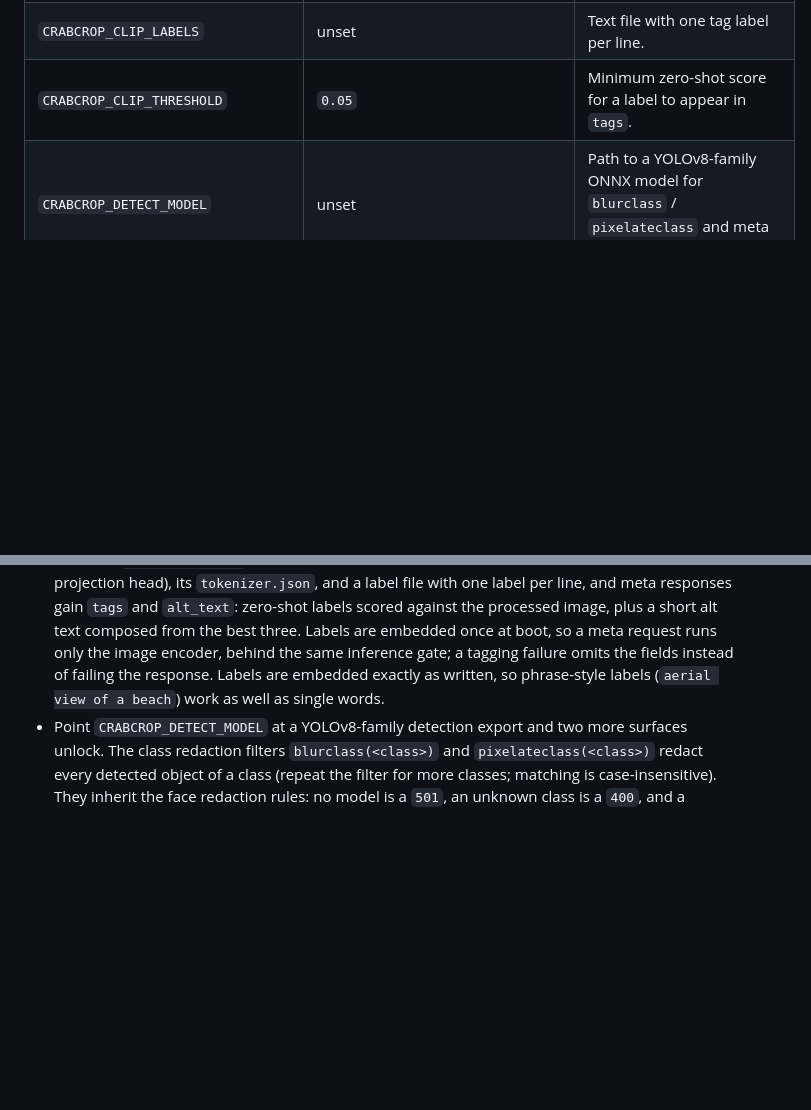
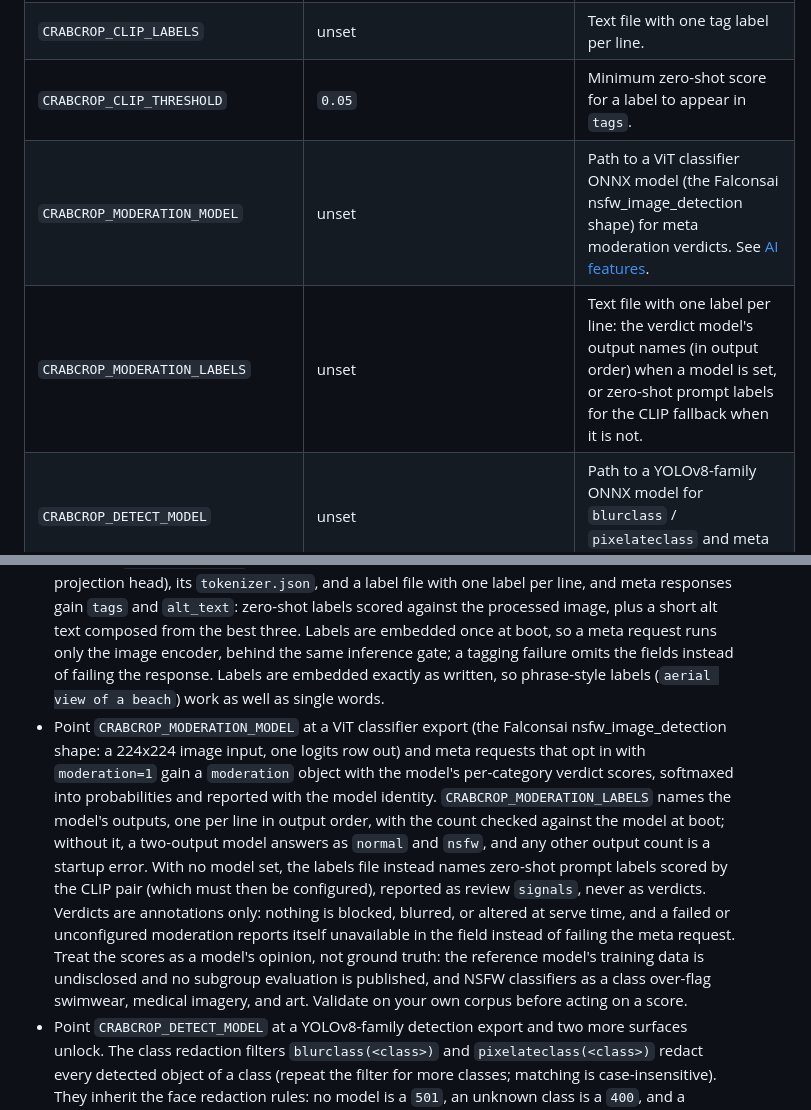
Before and after one commit to dayvson/crabcrop, a Markdown page: README.md, 2 parts joined by grey strips. Rendered like a GitHub page; blank space fills up the shorter version.

Commit message:
Moderation docs: README meta and AI sections, config table, changelog (issue #171)

```diff
--- a/README.md
+++ b/README.md
@@ -747,6 +747,8 @@ All configuration comes from environment variables. Invalid values are startup e
 | `CRABCROP_CLIP_TOKENIZER` | unset | The CLIP export's `tokenizer.json`. |
 | `CRABCROP_CLIP_LABELS` | unset | Text file with one tag label per line. |
 | `CRABCROP_CLIP_THRESHOLD` | `0.05` | Minimum zero-shot score for a label to appear in `tags`. |
+| `CRABCROP_MODERATION_MODEL` | unset | Path to a ViT classifier ONNX model (the Falconsai nsfw_image_detection shape) for meta moderation verdicts. See [AI features](#ai-features). |
+| `CRABCROP_MODERATION_LABELS` | unset | Text file with one label per line: the verdict model's output names (in output order) when a model is set, or zero-shot prompt labels for the CLIP fallback when it is not. |
 | `CRABCROP_DETECT_MODEL` | unset | Path to a YOLOv8-family ONNX model for `blurclass` / `pixelateclass` and meta detections. See [AI features](#ai-features). |
 | `CRABCROP_DETECT_LABELS` | unset | Class names file (one per line, in index order) for detection exports that carry no `names` metadata. |
 | `CRABCROP_DETECT_THRESHOLD` | `0.5` | Minimum detection score. |
@@ -798,6 +800,7 @@ How configuration works:
 - Point `CRABCROP_REMOVEBG_MODEL` at a U²-Net-family model file (320×320 input; the U2Netp export is a good fit) and/or `CRABCROP_UPSCALE_MODEL` at a super-resolution model. The upscale contract is dynamic-size RGB in (values 0..1), the same image out at an integer factor; Real-ESRGAN-family ONNX exports follow it.
 - Point `CRABCROP_FACE_MODEL` at a YuNet model to make `crop:...:smart` center on detected faces (the area-weighted center of the faces found). Face detection only ever improves a smart crop: no model, no faces, or a detection failure all fall back to the detail-based focal point, and a smart crop without the model behaves exactly as before. The same model powers the explicit face operations: `crop:...:face` (crop around the largest face; falls back to the smart window when detection fails or finds nothing), and the `blurfaces` / `pixelatefaces` redaction filters. Those require the model, without one they return `501`, and a detection failure fails a redaction request with `500` rather than serve an unredacted image. Chained face operations in one request share a single detection.
 - Point the `CRABCROP_CLIP_*` set at a CLIP model pair (image and text ONNX exports with the projection head), its `tokenizer.json`, and a label file with one label per line, and meta responses gain `tags` and `alt_text`: zero-shot labels scored against the processed image, plus a short alt text composed from the best three. Labels are embedded once at boot, so a meta request runs only the image encoder, behind the same inference gate; a tagging failure omits the fields instead of failing the response. Labels are embedded exactly as written, so phrase-style labels (`aerial view of a beach`) work as well as single words.
+- Point `CRABCROP_MODERATION_MODEL` at a ViT classifier export (the Falconsai nsfw_image_detection shape: a 224x224 image input, one logits row out) and meta requests that opt in with `moderation=1` gain a `moderation` object with the model's per-category verdict scores, softmaxed into probabilities and reported with the model identity. `CRABCROP_MODERATION_LABELS` names the model's outputs, one per line in output order, with the count checked against the model at boot; without it, a two-output model answers as `normal` and `nsfw`, and any other output count is a startup error. With no model set, the labels file instead names zero-shot prompt labels scored by the CLIP pair (which must then be configured), reported as review `signals`, never as verdicts. Verdicts are annotations only: nothing is blocked, blurred, or altered at serve time, and a failed or unconfigured moderation reports itself unavailable in the field instead of failing the meta request. Treat the scores as a model's opinion, not ground truth: the reference model's training data is undisclosed and no subgroup evaluation is published, and NSFW classifiers as a class over-flag swimwear, medical imagery, and art. Validate on your own corpus before acting on a score.
 - Point `CRABCROP_DETECT_MODEL` at a YOLOv8-family detection export and two more surfaces unlock. The class redaction filters `blurclass(<class>)` and `pixelateclass(<class>)` redact every detected object of a class (repeat the filter for more classes; matching is case-insensitive). They inherit the face redaction rules: no model is a `501`, an unknown class is a `400`, and a detection failure is a `500`, never an unredacted response. And meta requests with `detections=1` return the detection boxes for debugging. The class vocabulary comes from the model's own `names` metadata, which Ultralytics exports carry; for exports without it, `CRABCROP_DETECT_LABELS` supplies one class per line in index order. A model whose output is not the YOLOv8 layout is rejected at boot.
 - Models load at boot, before the server reports ready. A configured model that cannot be loaded, missing file, wrong shape, is a startup error with a one-line diagnostic, not a surprise for the first request. The upscale model's native factor is probed at load with a 16×16 test image; a model that does not enlarge by an integer factor is rejected at boot. The mask model is probed at load too: an export whose output is not the 320x320 mask field is rejected at boot rather than failing on the first `removebg` request.
 - With no model configured, the filter is off: requests that use it fail cleanly with `501` (`removebg is not configured on this server`, `upscale is not configured on this server`). There is no silent fallback, `upscale` never degrades into a plain resize.
```
Also changed, not shown: other parts of README.md (+1 -1 lines), CHANGELOG.md (+4 -0 lines).
